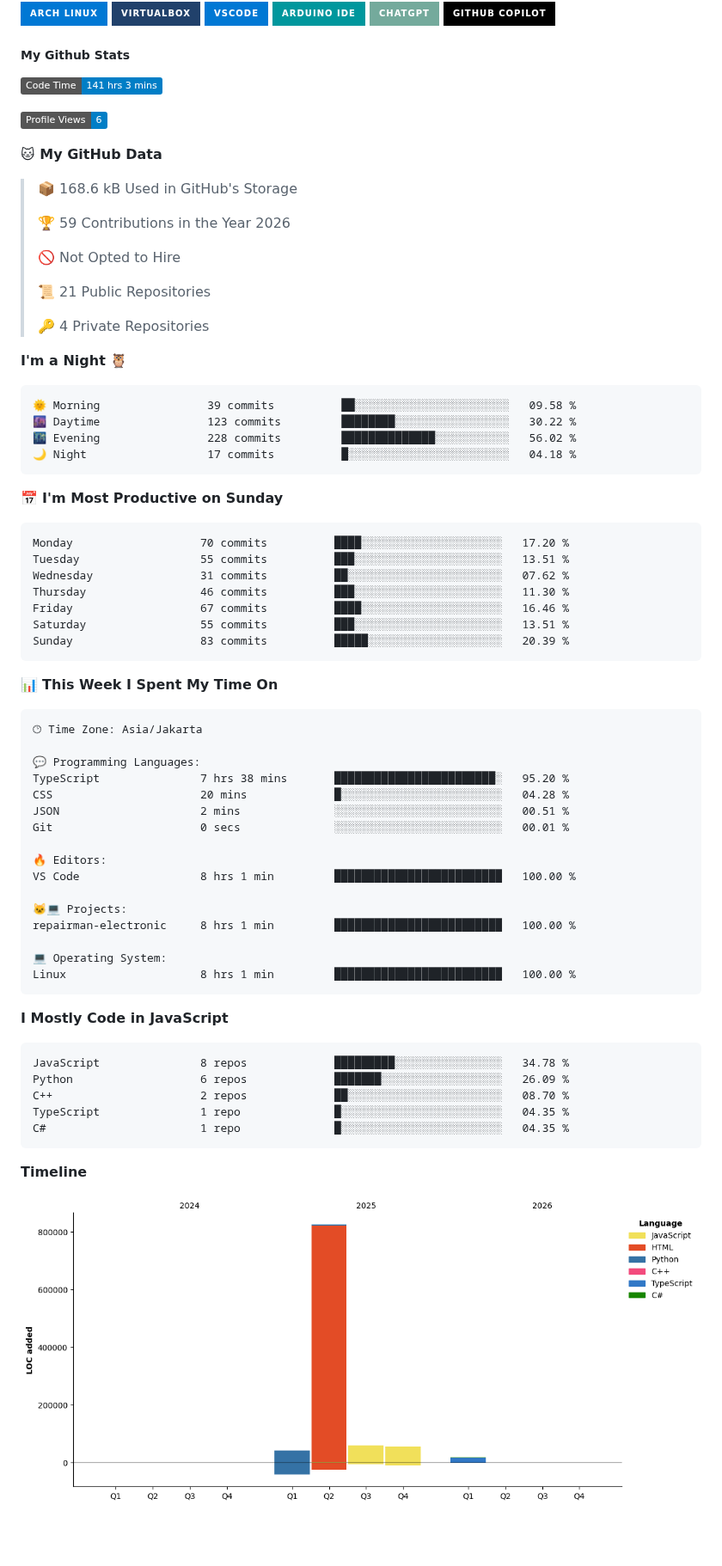
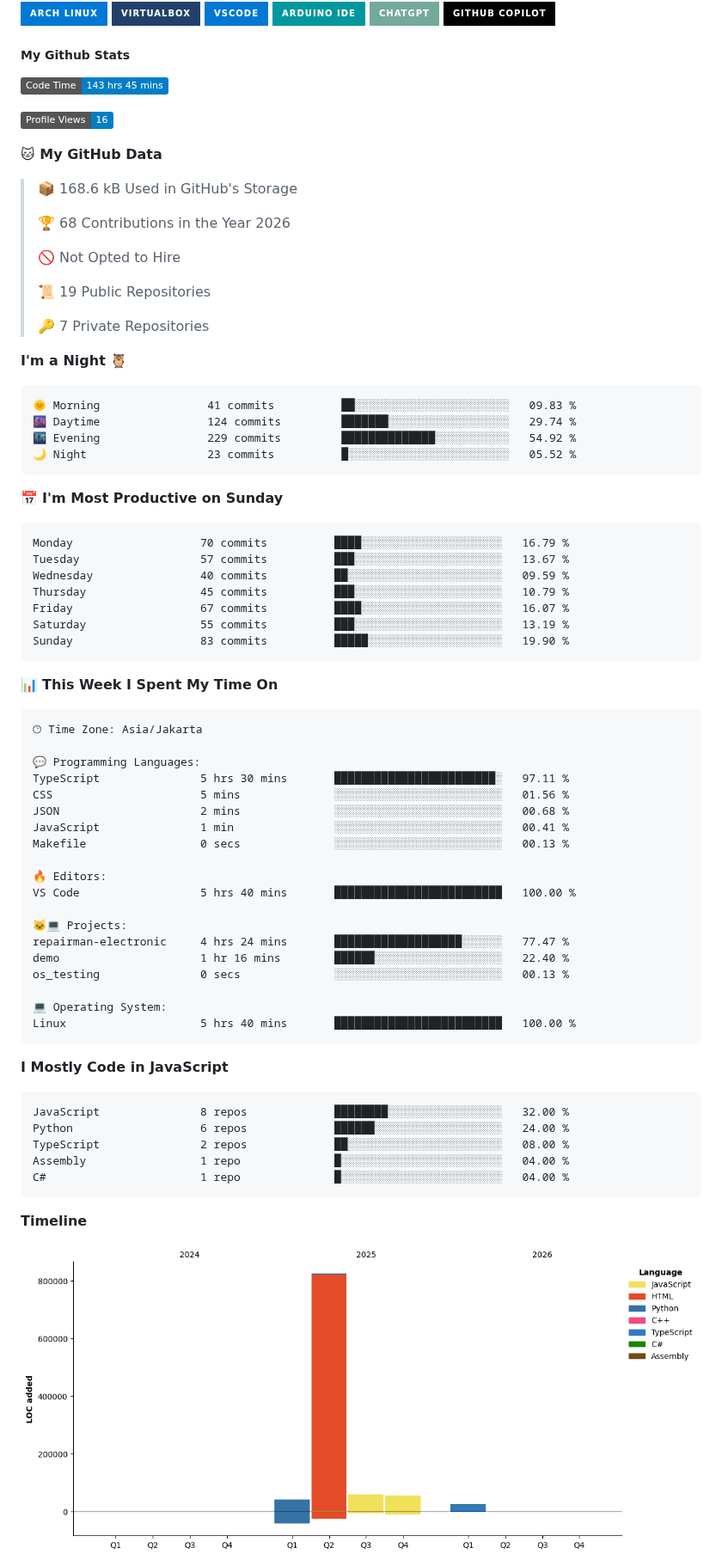
Before and after one commit to ArifDev-coder/ArifDev-coder, a Markdown page: README.md, the part around one of its changes. Shown at 86% size. GitHub-like rendering; pictures changed too: assets/bar_graph.png; badges without logos; blank space fills up the shorter version.

Commit message:
Updated with Dev Metrics

````diff
--- a/README.md
+++ b/README.md
@@ -14,40 +14,40 @@
 
 ##### My Github Stats
 <!--START_SECTION:waka-->
-![Code Time](http://img.shields.io/badge/Code%20Time-141%20hrs%203%20mins-blue?style=flat)
+![Code Time](http://img.shields.io/badge/Code%20Time-143%20hrs%2045%20mins-blue?style=flat)
 
-![Profile Views](http://img.shields.io/badge/Profile%20Views-6-blue?style=flat)
+![Profile Views](http://img.shields.io/badge/Profile%20Views-16-blue?style=flat)
 
 **🐱 My GitHub Data**
 
 > 📦 168.6 kB Used in GitHub's Storage
  >
-> 🏆 59 Contributions in the Year 2026
+> 🏆 68 Contributions in the Year 2026
  >
 > 🚫 Not Opted to Hire
  >
-> 📜 21 Public Repositories
+> 📜 19 Public Repositories
  >
-> 🔑 4 Private Repositories
+> 🔑 7 Private Repositories
  >
 **I'm a Night 🦉**
 
 ```text
-🌞 Morning                39 commits          ██░░░░░░░░░░░░░░░░░░░░░░░   09.58 %
-🌆 Daytime                123 commits         ████████░░░░░░░░░░░░░░░░░   30.22 %
-🌃 Evening                228 commits         ██████████████░░░░░░░░░░░   56.02 %
-🌙 Night                  17 commits          █░░░░░░░░░░░░░░░░░░░░░░░░   04.18 %
+🌞 Morning                41 commits          ██░░░░░░░░░░░░░░░░░░░░░░░   09.83 %
+🌆 Daytime                124 commits         ███████░░░░░░░░░░░░░░░░░░   29.74 %
+🌃 Evening                229 commits         ██████████████░░░░░░░░░░░   54.92 %
+🌙 Night                  23 commits          █░░░░░░░░░░░░░░░░░░░░░░░░   05.52 %
 ```
 📅 **I'm Most Productive on Sunday**
 
 ```text
-Monday                   70 commits          ████░░░░░░░░░░░░░░░░░░░░░   17.20 %
-Tuesday                  55 commits          ███░░░░░░░░░░░░░░░░░░░░░░   13.51 %
-Wednesday                31 commits          ██░░░░░░░░░░░░░░░░░░░░░░░   07.62 %
-Thursday                 46 commits          ███░░░░░░░░░░░░░░░░░░░░░░   11.30 %
-Friday                   67 commits          ████░░░░░░░░░░░░░░░░░░░░░   16.46 %
-Saturday                 55 commits          ███░░░░░░░░░░░░░░░░░░░░░░   13.51 %
-Sunday                   83 commits          █████░░░░░░░░░░░░░░░░░░░░   20.39 %
+Monday                   70 commits          ████░░░░░░░░░░░░░░░░░░░░░   16.79 %
+Tuesday                  57 commits          ███░░░░░░░░░░░░░░░░░░░░░░   13.67 %
+Wednesday                40 commits          ██░░░░░░░░░░░░░░░░░░░░░░░   09.59 %
+Thursday                 45 commits          ███░░░░░░░░░░░░░░░░░░░░░░   10.79 %
+Friday                   67 commits          ████░░░░░░░░░░░░░░░░░░░░░   16.07 %
+Saturday                 55 commits          ███░░░░░░░░░░░░░░░░░░░░░░   13.19 %
+Sunday                   83 commits          █████░░░░░░░░░░░░░░░░░░░░   19.90 %
 ```
 
 
@@ -57,29 +57,32 @@ Sunday                   83 commits          █████░░░░░░
 🕑︎ Time Zone: Asia/Jakarta
 
 💬 Programming Languages:
-TypeScript               7 hrs 38 mins       ████████████████████████░   95.20 %
-CSS                      20 mins             █░░░░░░░░░░░░░░░░░░░░░░░░   04.28 %
-JSON                     2 mins              ░░░░░░░░░░░░░░░░░░░░░░░░░   00.51 %
-Git                      0 secs              ░░░░░░░░░░░░░░░░░░░░░░░░░   00.01 %
+TypeScript               5 hrs 30 mins       ████████████████████████░   97.11 %
+CSS                      5 mins              ░░░░░░░░░░░░░░░░░░░░░░░░░   01.56 %
+JSON                     2 mins              ░░░░░░░░░░░░░░░░░░░░░░░░░   00.68 %
+JavaScript               1 min               ░░░░░░░░░░░░░░░░░░░░░░░░░   00.41 %
+Makefile                 0 secs              ░░░░░░░░░░░░░░░░░░░░░░░░░   00.13 %
 
 🔥 Editors:
-VS Code                  8 hrs 1 min         █████████████████████████   100.00 %
+VS Code                  5 hrs 40 mins       █████████████████████████   100.00 %
 
 🐱‍💻 Projects:
-repairman-electronic     8 hrs 1 min         █████████████████████████   100.00 %
+repairman-electronic     4 hrs 24 mins       ███████████████████░░░░░░   77.47 %
+demo                     1 hr 16 mins        ██████░░░░░░░░░░░░░░░░░░░   22.40 %
+os_testing               0 secs              ░░░░░░░░░░░░░░░░░░░░░░░░░   00.13 %
 
 💻 Operating System:
-Linux                    8 hrs 1 min         █████████████████████████   100.00 %
+Linux                    5 hrs 40 mins       █████████████████████████   100.00 %
 ```
 
 **I Mostly Code in JavaScript**
 
 ```text
-JavaScript               8 repos             █████████░░░░░░░░░░░░░░░░   34.78 %
-Python                   6 repos             ███████░░░░░░░░░░░░░░░░░░   26.09 %
-C++                      2 repos             ██░░░░░░░░░░░░░░░░░░░░░░░   08.70 %
-TypeScript               1 repo              █░░░░░░░░░░░░░░░░░░░░░░░░   04.35 %
-C#                       1 repo              █░░░░░░░░░░░░░░░░░░░░░░░░   04.35 %
+JavaScript               8 repos             ████████░░░░░░░░░░░░░░░░░   32.00 %
+Python                   6 repos             ██████░░░░░░░░░░░░░░░░░░░   24.00 %
+TypeScript               2 repos             ██░░░░░░░░░░░░░░░░░░░░░░░   08.00 %
+Assembly                 1 repo              █░░░░░░░░░░░░░░░░░░░░░░░░   04.00 %
+C#                       1 repo              █░░░░░░░░░░░░░░░░░░░░░░░░   04.00 %
 ```
 
 
````
Also changed, not shown: other parts of README.md (+1 -1 lines).
